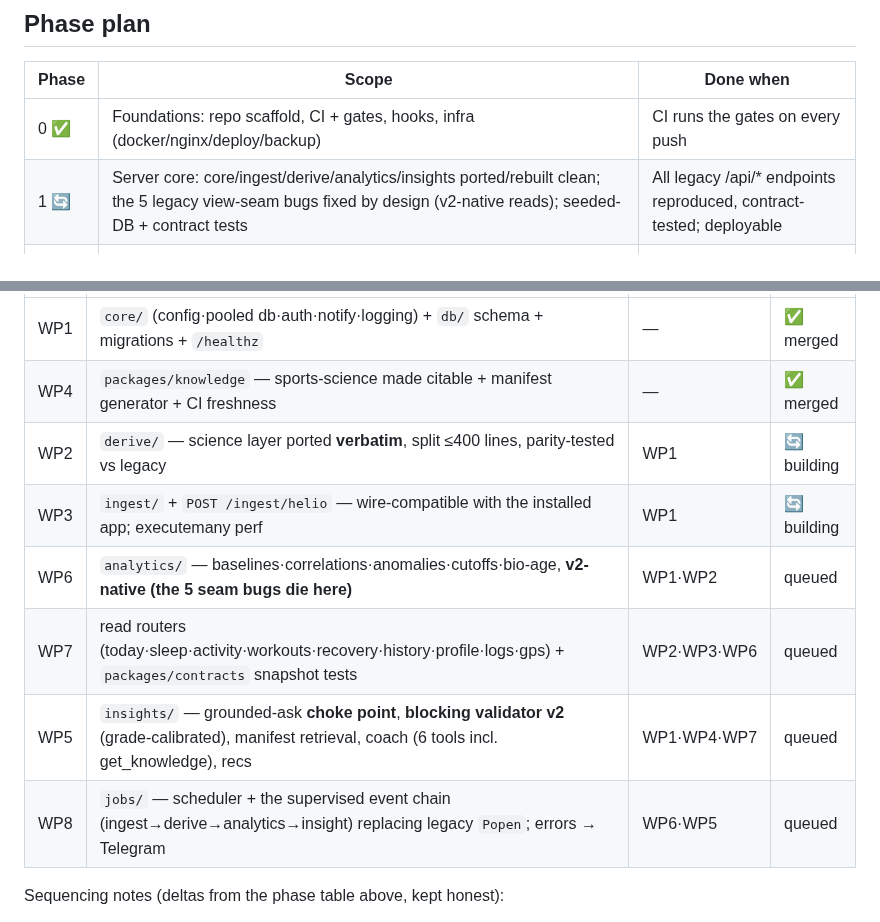
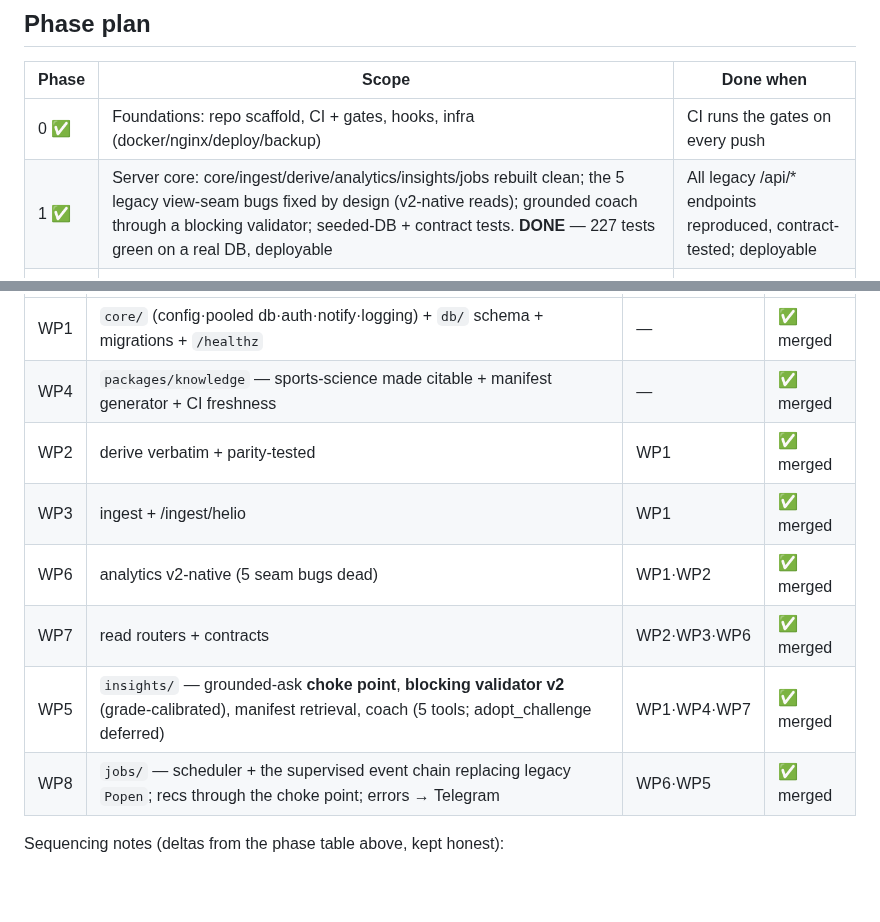
Before and after one commit to Anshuman115/healthee, a Markdown page: docs/ARCHITECTURE.md, 2 parts joined by grey strips. Rendered like a GitHub page; blank space fills up the shorter version.

Commit message:
docs: Phase 1 complete — all WPs merged, server deployable

```diff
--- a/docs/ARCHITECTURE.md
+++ b/docs/ARCHITECTURE.md
@@ -48,7 +48,7 @@ Helio Strap ──BLE (RE'd Huami/ZeppOS)──▶ Mobile app ──POST /ingest
 | Phase | Scope | Done when |
 |---|---|---|
 | 0 ✅ | Foundations: repo scaffold, CI + gates, hooks, infra (docker/nginx/deploy/backup) | CI runs the gates on every push |
-| 1 🔄 | Server core: core/ingest/derive/analytics/insights ported/rebuilt clean; the 5 legacy view-seam bugs fixed by design (v2-native reads); seeded-DB + contract tests | All legacy /api/* endpoints reproduced, contract-tested; deployable |
+| 1 ✅ | Server core: core/ingest/derive/analytics/insights/jobs rebuilt clean; the 5 legacy view-seam bugs fixed by design (v2-native reads); grounded coach through a blocking validator; seeded-DB + contract tests. **DONE** — 227 tests green on a real DB, deployable | All legacy /api/* endpoints reproduced, contract-tested; deployable |
 | 2 | Mobile core: ble/ ported (version-guarded, sentinel-filtered), core/data layers, features rebuilt clean screen-by-screen | APK on device, all tabs live against the new server |
 | 3 | On-device 60-day tier: local daily_metric mirror, /api/sync/down, retention pruning, offline-first rendering | Airplane mode = fully functional app; reinstall repopulates in one sync |
 | 4 | Device analytics: baselines/trends/anomalies/provisional recovery/confidence in Dart, parity-tested vs server goldens | Parity suite green in CI; instant wake-up score |
@@ -64,12 +64,12 @@ Dependency order, not calendar order.
 |---|---|---|---|
 | WP1 | `core/` (config·pooled db·auth·notify·logging) + `db/` schema + migrations + `/healthz` | — | ✅ merged |
 | WP4 | `packages/knowledge` — sports-science made citable + manifest generator + CI freshness | — | ✅ merged |
-| WP2 | `derive/` — science layer ported **verbatim**, split ≤400 lines, parity-tested vs legacy | WP1 | 🔄 building |
-| WP3 | `ingest/` + `POST /ingest/helio` — wire-compatible with the installed app; executemany perf | WP1 | 🔄 building |
-| WP6 | `analytics/` — baselines·correlations·anomalies·cutoffs·bio-age, **v2-native (the 5 seam bugs die here)** | WP1·WP2 | queued |
-| WP7 | read routers (today·sleep·activity·workouts·recovery·history·profile·logs·gps) + `packages/contracts` snapshot tests | WP2·WP3·WP6 | queued |
-| WP5 | `insights/` — grounded-ask **choke point**, **blocking validator v2** (grade-calibrated), manifest retrieval, coach (6 tools incl. get_knowledge), recs | WP1·WP4·WP7 | queued |
-| WP8 | `jobs/` — scheduler + the supervised event chain (ingest→derive→analytics→insight) replacing legacy `Popen`; errors → Telegram | WP6·WP5 | queued |
+| WP2 | derive verbatim + parity-tested | WP1 | ✅ merged |
+| WP3 | ingest + /ingest/helio | WP1 | ✅ merged |
+| WP6 | analytics v2-native (5 seam bugs dead) | WP1·WP2 | ✅ merged |
+| WP7 | read routers + contracts | WP2·WP3·WP6 | ✅ merged |
+| WP5 | `insights/` — grounded-ask **choke point**, **blocking validator v2** (grade-calibrated), manifest retrieval, coach (5 tools; adopt_challenge deferred) | WP1·WP4·WP7 | ✅ merged |
+| WP8 | `jobs/` — scheduler + the supervised event chain replacing legacy `Popen`; recs through the choke point; errors → Telegram | WP6·WP5 | ✅ merged |
 
 Sequencing notes (deltas from the phase table above, kept honest):
 - **`packages/contracts`** moved from Phase 0 → **WP7**: contract snapshots need real
```
